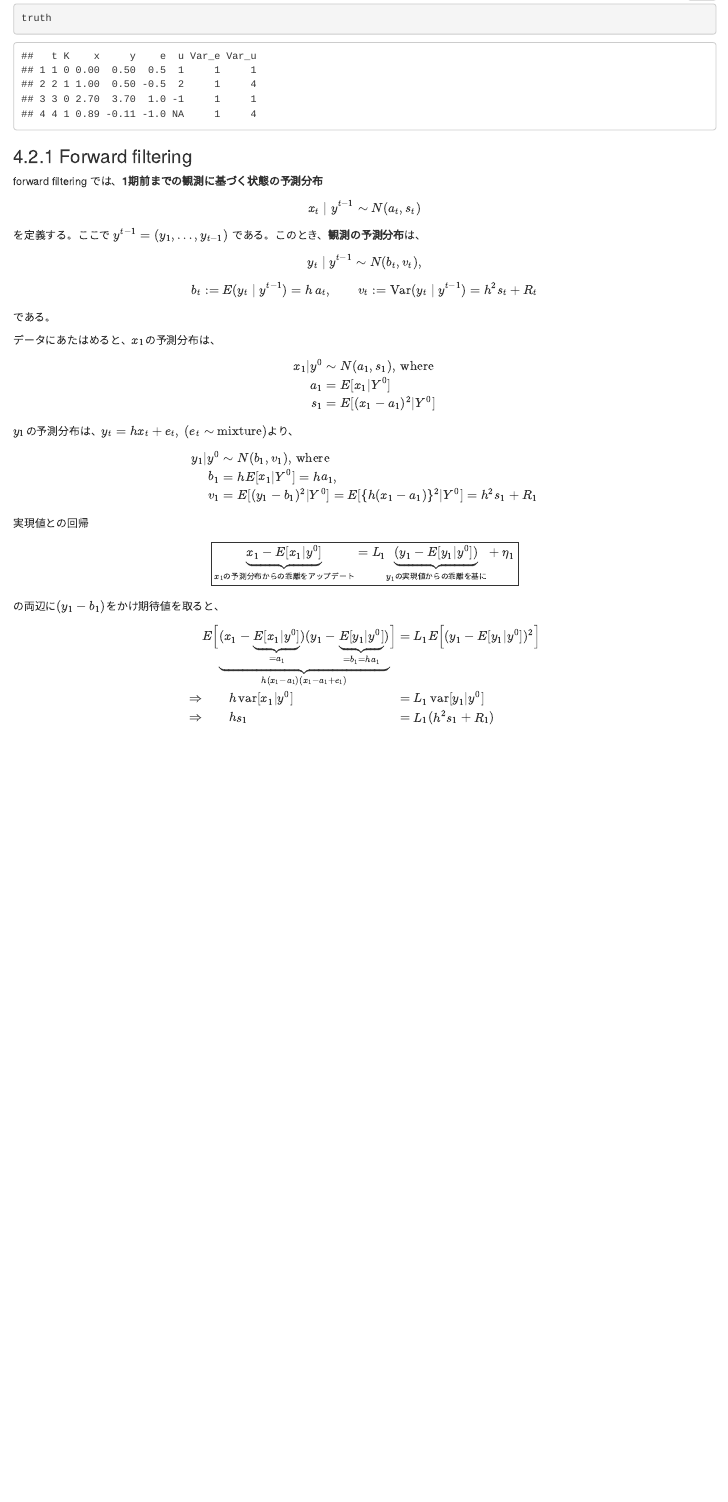
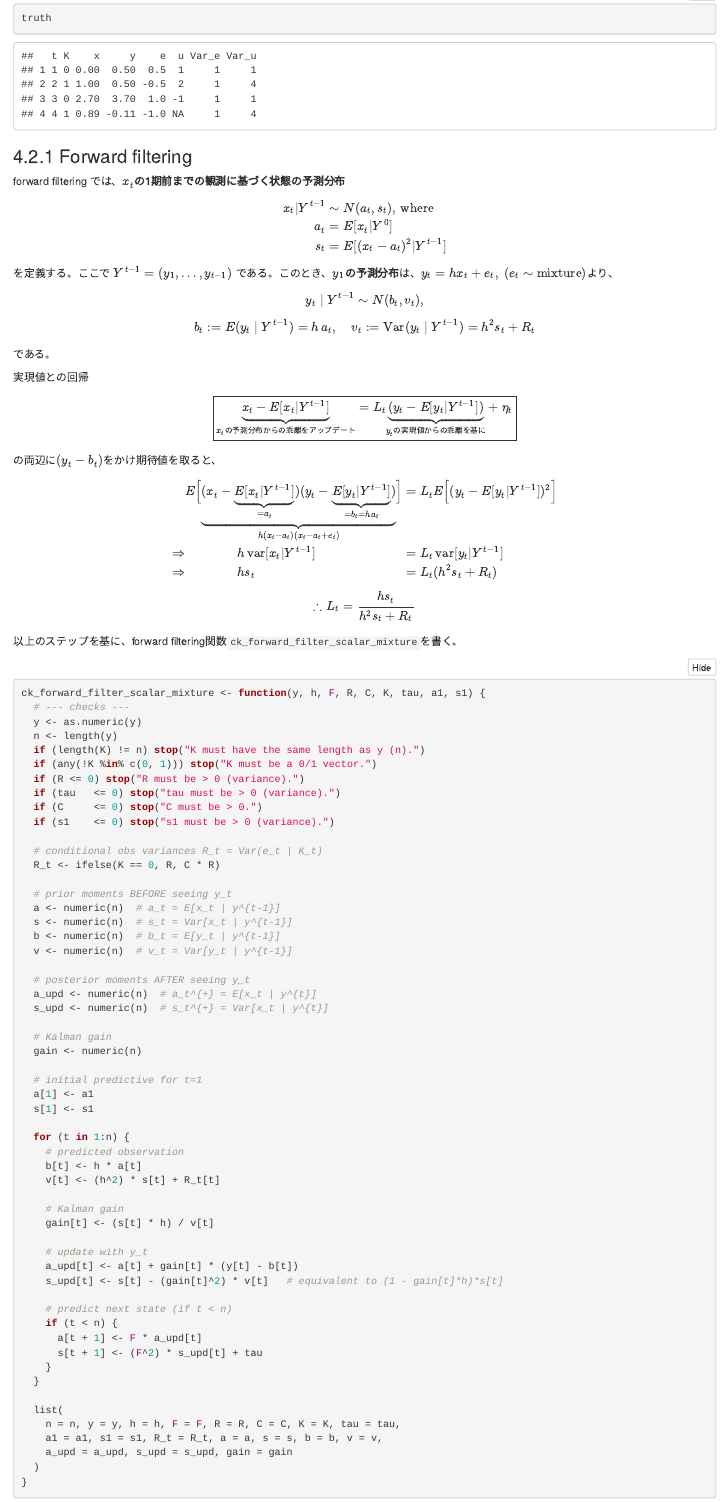
Before and after one commit to ksks0405/notes, an R Markdown document (carter-kohn/index.Rmd): the page in a window 1100 px wide, from 3140 px down. Rendered offline with R 4.5, knitr and Pandoc, with nearby package versions; folded parts are opened; code that draws random numbers runs with fixed seeds of ours; common packages that the code uses without loading them are loaded.

Commit message:
carter kohn

```diff
--- a/carter-kohn/index.Rmd
+++ b/carter-kohn/index.Rmd
@@ -179,55 +180,41 @@ truth
 
 ### Forward filtering
 
-forward filtering では、**1期前までの観測に基づく状態の予測分布**
+forward filtering では、$x_t$**の1期前までの観測に基づく状態の予測分布**
 
 $$
-x_t \mid y^{t-1} \sim N(a_t, s_t)
+\begin{aligned}
+x_{t}|Y^{t-1} &\sim N(a_{t}, s_{t}), \,\text{where}\\
+a_{t} &= E[x_{t}|Y^0]\\
+s_{t} &= E[(x_{t}-a_{t})^2|Y^{t-1}]
+\end{aligned}
 $$
 
-を定義する。ここで $y^{t-1}=(y_1,\ldots,y_{t-1})$ である。このとき、**観測の予測分布**は、
+を定義する。ここで $Y^{t-1}=(y_1,\ldots,y_{t-1})$ である。このとき、$y_1$**の予測分布**は、$y_t = hx_t + e_t,\ (e_t \sim \text{mixture})$より、
+
 $$
-y_t \mid y^{t-1} \sim N(b_t, v_t),
+y_t \mid Y^{t-1} \sim N(b_t, v_t),
 $$
 
 $$
-b_t := E(y_t\mid y^{t-1})=h\,a_t,\qquad
-v_t := \mathrm{Var}(y_t\mid y^{t-1})=h^2 s_t + R_t
+b_t := E(y_t\mid Y^{t-1})=h\,a_t,\quad
+v_t := \mathrm{Var}(y_t\mid Y^{t-1})=h^2 s_t + R_t
 $$
 である。
-
-データにあたはめると、$x_1$の予測分布は、
-$$
-\begin{aligned}
-x_1|y^0 &\sim N(a_1, s_1), \,\text{where}\\
-a_1 &= E[x_1|Y^0]\\
-s_1 &= E[(x_1-a_1)^2|Y^0]
-\end{aligned}
-$$
-
-$y_1$の予測分布は、$y_t = hx_t + e_t,\ (e_t \sim \text{mixture})$より、
-
-$$
-\begin{aligned}
-y_1|y^0 &\sim N(b_1, v_1), \, \text{where}\\
-b_1 &= hE[x_1|Y^0] = ha_1,\\
-v_1 &= E[(y_1-b_1)^2|Y^0] = E[\{h(x_1-a_1)\}^2|Y^0] =h^2s_1+R_1
-\end{aligned}
-$$
 
 実現値との回帰
 
 $$
-\boxed{\underbrace{ x_1-E[x_1|y^0] }_{x_1 \text{の予測分布からの乖離をアップデート}}=L_1\underbrace{ (y_1-E[y_1|y^0]) }_{y_1 \text{の実現値からの乖離を基に}} + \eta_1 }
+\boxed{\underbrace{ x_{t}-E[x_{t}|Y^{t-1}] }_{x_{t} \text{の予測分布からの乖離をアップデート}}=L_{t}\underbrace{ (y_{t}-E[y_{t}|Y^{t-1}]) }_{y_{t} \text{の実現値からの乖離を基に}} + \eta_{t} }
 $$
-の両辺に$(y_1-b_1)$をかけ期待値を取ると、
+の両辺に$(y_{t}-b_{t})$をかけ期待値を取ると、
 
 $$
 \begin{alignedat}{2}
-&E\Big[\underbrace{ (x_1-\underbrace{ E[x_1|y^0] }_{=a_1})(y_1-\underbrace{ E[y_1|y^0] }_{=b_1 = h a_1}) }_{h(x_1-a_1)(x_1-a_1+e_1)}\Big] &&= L_1E\Big[(y_1-E[y_1|y^0])^2\Big]\\
-\Rightarrow & \qquad h \,\text{var}[x_1|y^0] &&= L_1  \, \text{var}[y_1|y^0]\\
-\Rightarrow & \qquad hs_1 &&= L_1 (h^2s_1+R_1)
+&E\Big[\underbrace{ (x_{t}-\underbrace{ E[x_{t}|Y^{t-1}] }_{=a_{t}})(y_{t}-\underbrace{ E[y_{t}|Y^{t-1}] }_{=b_{t} = h a_{t}}) }_{h(x_{t}-a_{t})(x_{t}-a_{t}+e_{t})}\Big] &&= L_{t}E\Big[(y_{t}-E[y_{t}|Y^{t-1}])^2\Big]\\
+\Rightarrow & \qquad \qquad h \,\text{var}[x_{t}|Y^{t-1}] &&= L_{t}  \, \text{var}[y_{t}|Y^{t-1}]\\
+\Rightarrow & \qquad \qquad hs_{t} &&= L_{t} (h^2s_{t}+R_{t})
 \end{alignedat}
 $$
 $$
-\therefore L_1 =  \frac{hs_1}{h^2s_1+R_1}
+\therefore L_t =  \frac{hs_t}{h^2s_t+R_t}
```
Also changed, not shown: carter-kohn/index.Rmd (52 more changed lines).
